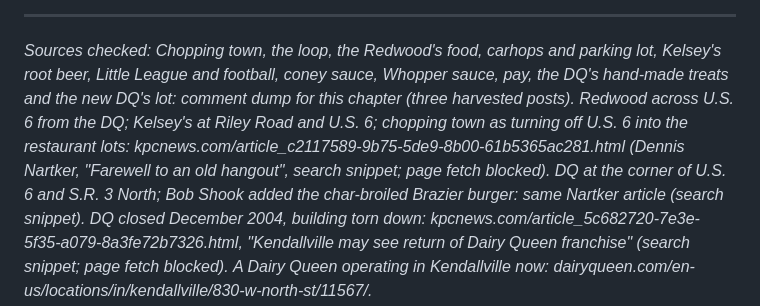
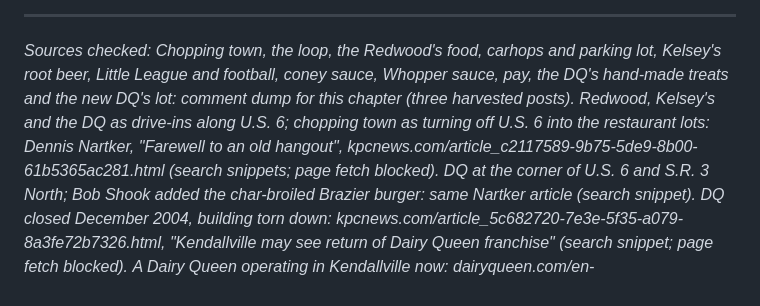
Before and after one commit to thelennyable/golf-app, a Markdown page: kendallville-book/chapters/kendallville-chopping-town.md, the part around the change. Drawn GitHub-style.

Commit message:
Kendallville book: ice cream chapter verified
Co-Authored-By: Claude Opus 5.5 <noreply@anthropic.com>
Claude-Session: https://claude.ai/code/session_01QRs2Ap8xmqtSdLWydXZNG2

```diff
--- a/kendallville-book/chapters/kendallville-chopping-town.md
+++ b/kendallville-book/chapters/kendallville-chopping-town.md
@@ -47,7 +47,7 @@ What you cannot get back is a dollar's worth of gas and a whole Friday night to
 
 *Sources checked:*
 *Chopping town, the loop, the Redwood's food, carhops and parking lot, Kelsey's root beer, Little League and football, coney sauce, Whopper sauce, pay, the DQ's hand-made treats and the new DQ's lot: comment dump for this chapter (three harvested posts).*
-*Redwood across U.S. 6 from the DQ; Kelsey's at Riley Road and U.S. 6; chopping town as turning off U.S. 6 into the restaurant lots: kpcnews.com/article_c2117589-9b75-5de9-8b00-61b5365ac281.html (Dennis Nartker, "Farewell to an old hangout", search snippet; page fetch blocked).*
+*Redwood, Kelsey's and the DQ as drive-ins along U.S. 6; chopping town as turning off U.S. 6 into the restaurant lots: Dennis Nartker, "Farewell to an old hangout", kpcnews.com/article_c2117589-9b75-5de9-8b00-61b5365ac281.html (search snippets; page fetch blocked).*
 *DQ at the corner of U.S. 6 and S.R. 3 North; Bob Shook added the char-broiled Brazier burger: same Nartker article (search snippet).*
 *DQ closed December 2004, building torn down: kpcnews.com/article_5c682720-7e3e-5f35-a079-8a3fe72b7326.html, "Kendallville may see return of Dairy Queen franchise" (search snippet; page fetch blocked).*
 *A Dairy Queen operating in Kendallville now: dairyqueen.com/en-us/locations/in/kendallville/830-w-north-st/11567/.*
```
Also changed, not shown: kendallville-book/verification/drive-in-stands-verification.md (added, +91 -0 lines), kendallville-book/verification/neighborhood-groceries-verification.md (added, +85 -0 lines).
